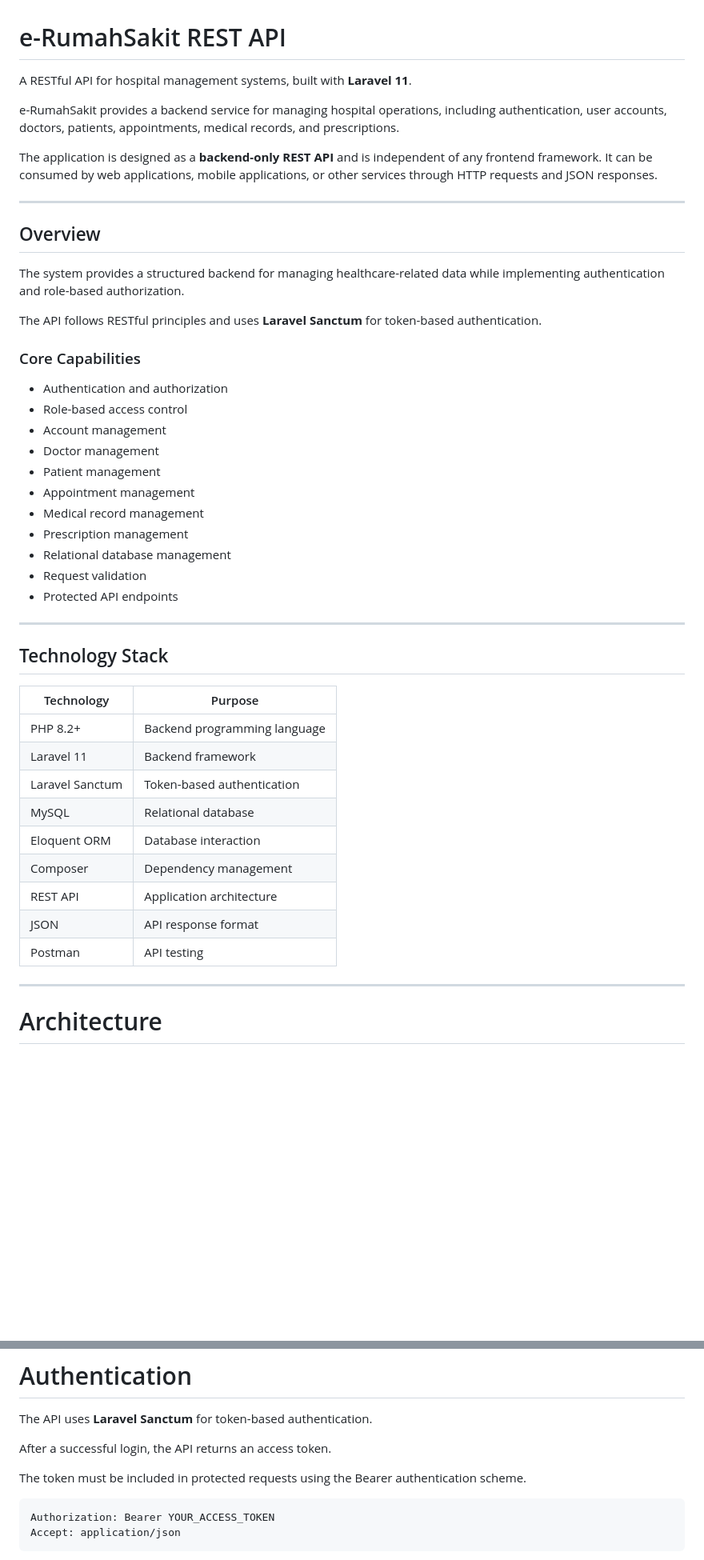
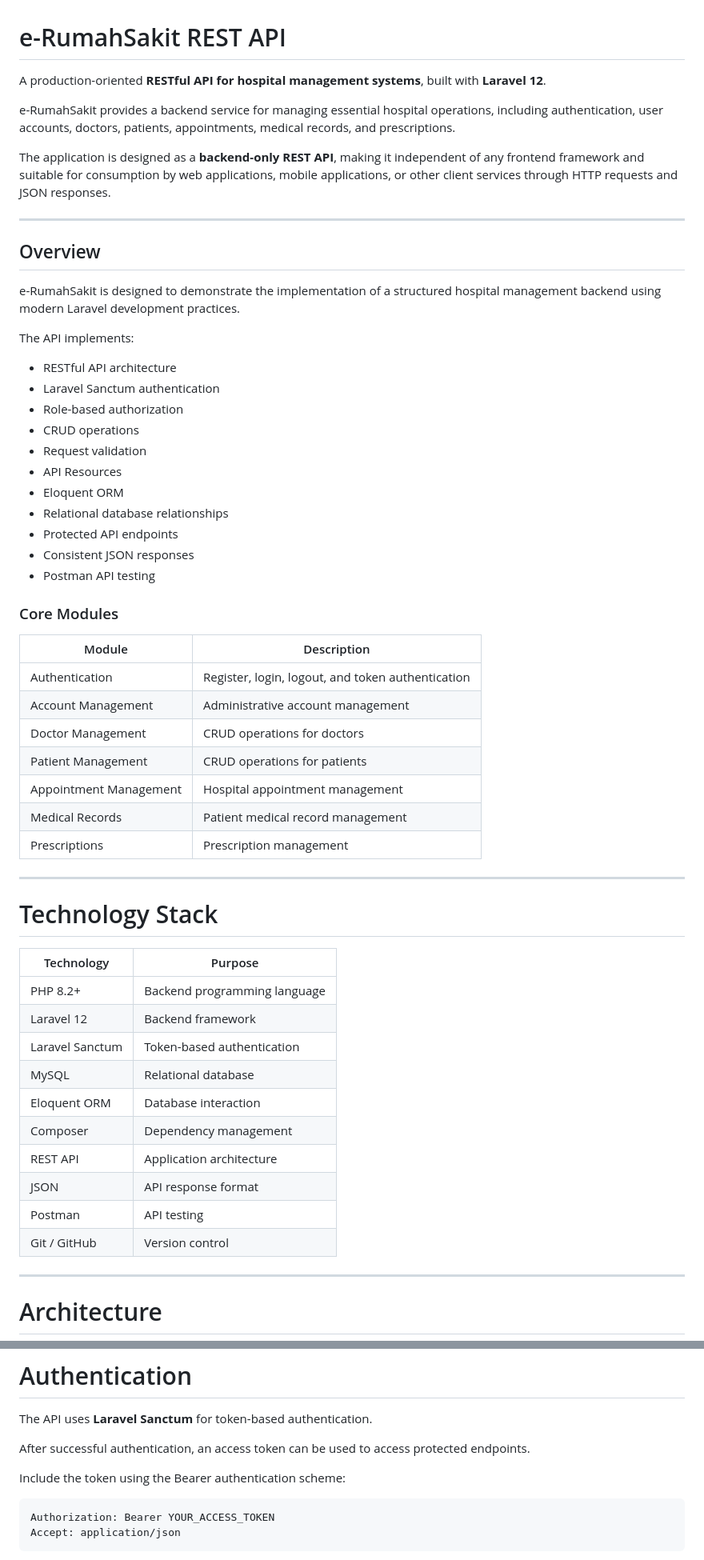
Before and after one commit to MasMuham24/Rest-Api-e-rumahsakit, a Markdown page: README.md, 2 parts joined by grey strips. Shown at 80% size. Drawn GitHub-style; blank space fills up the shorter version.

Commit message:
finalisasi readme.md

````diff
--- a/README.md
+++ b/README.md
@@ -1,41 +1,51 @@
 # e-RumahSakit REST API
 
-A RESTful API for hospital management systems, built with **Laravel 11**.
+A production-oriented **RESTful API for hospital management systems**, built with **Laravel 12**.
 
-e-RumahSakit provides a backend service for managing hospital operations, including authentication, user accounts, doctors, patients, appointments, medical records, and prescriptions.
+e-RumahSakit provides a backend service for managing essential hospital operations, including authentication, user accounts, doctors, patients, appointments, medical records, and prescriptions.
 
-The application is designed as a **backend-only REST API** and is independent of any frontend framework. It can be consumed by web applications, mobile applications, or other services through HTTP requests and JSON responses.
+The application is designed as a **backend-only REST API**, making it independent of any frontend framework and suitable for consumption by web applications, mobile applications, or other client services through HTTP requests and JSON responses.
 
 ---
 
 ## Overview
 
-The system provides a structured backend for managing healthcare-related data while implementing authentication and role-based authorization.
+e-RumahSakit is designed to demonstrate the implementation of a structured hospital management backend using modern Laravel development practices.
 
-The API follows RESTful principles and uses **Laravel Sanctum** for token-based authentication.
+The API implements:
 
-### Core Capabilities
+* RESTful API architecture
+* Laravel Sanctum authentication
+* Role-based authorization
+* CRUD operations
+* Request validation
+* API Resources
+* Eloquent ORM
+* Relational database relationships
+* Protected API endpoints
+* Consistent JSON responses
+* Postman API testing
 
-* Authentication and authorization
-* Role-based access control
-* Account management
-* Doctor management
-* Patient management
-* Appointment management
-* Medical record management
-* Prescription management
-* Relational database management
-* Request validation
-* Protected API endpoints
+### Core Modules
+
+| Module                 | Description                                       |
+| ---------------------- | ------------------------------------------------- |
+| Authentication         | Register, login, logout, and token authentication |
+| Account Management     | Administrative account management                 |
+| Doctor Management      | CRUD operations for doctors                       |
+| Patient Management     | CRUD operations for patients                      |
+| Appointment Management | Hospital appointment management                   |
+| Medical Records        | Patient medical record management                 |
+| Prescriptions          | Prescription management                           |
 
 ---
 
-## Technology Stack
+# Technology Stack
 
 | Technology      | Purpose                      |
 | --------------- | ---------------------------- |
 | PHP 8.2+        | Backend programming language |
-| Laravel 11      | Backend framework            |
+| Laravel 12      | Backend framework            |
 | Laravel Sanctum | Token-based authentication   |
 | MySQL           | Relational database          |
 | Eloquent ORM    | Database interaction         |
@@ -43,6 +53,7 @@ The API follows RESTful principles and uses **Laravel Sanctum** for token-based
 | REST API        | Application architecture     |
 | JSON            | API response format          |
 | Postman         | API testing                  |
+| Git / GitHub    | Version control              |
 
 ---
 
@@ -386,9 +456,9 @@ http://127.0.0.1:8000/api
 
 The API uses **Laravel Sanctum** for token-based authentication.
 
-After a successful login, the API returns an access token.
+After successful authentication, an access token can be used to access protected endpoints.
 
-The token must be included in protected requests using the Bearer authentication scheme.
+Include the token using the Bearer authentication scheme:
 
 ```http
 Authorization: Bearer YOUR_ACCESS_TOKEN
````
Also changed, not shown: other parts of README.md (+161 -93 lines).
